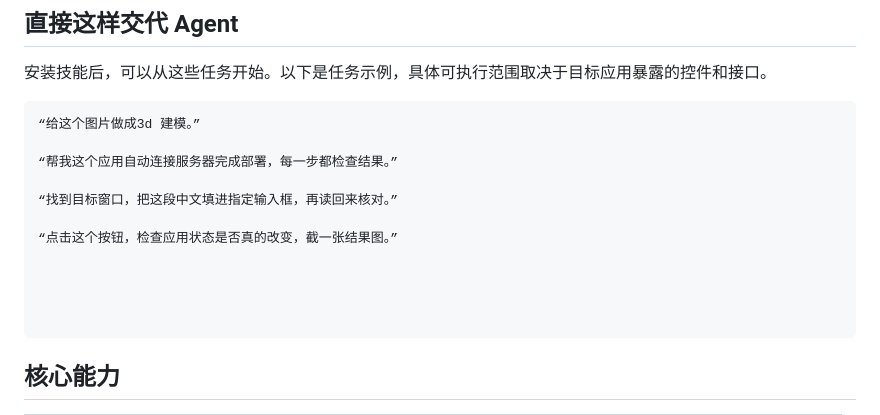
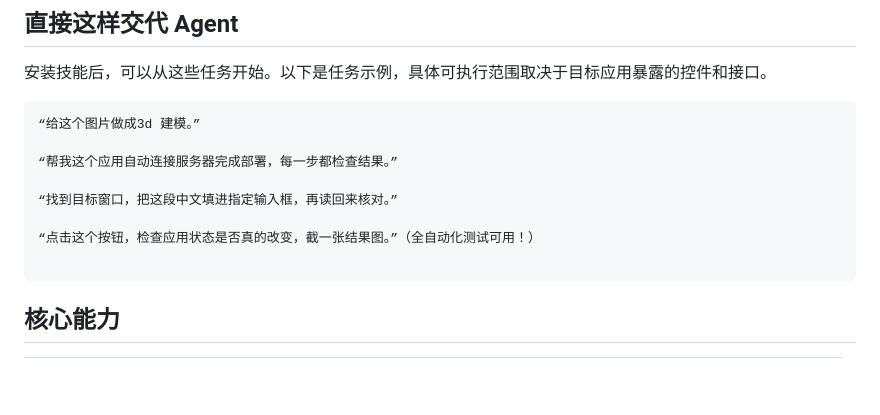
Before and after one commit to To3akaRin/mac-computer-use, a Markdown page: README.md, the part around the change. Drawn GitHub-style; blank space fills up the shorter version.

````diff
--- a/README.md
+++ b/README.md
@@ -63,10 +63,7 @@ Claude Code · Codex · Kimi Code · Cursor · OpenClaw · WorkBuddy · 豆包
 
 “找到目标窗口，把这段中文填进指定输入框，再读回来核对。”
 
-“点击这个按钮，检查应用状态是否真的改变，截一张结果图。”
-
-
-
+“点击这个按钮，检查应用状态是否真的改变，截一张结果图。”（全自动化测试可用！）
 
 ```
 
````
